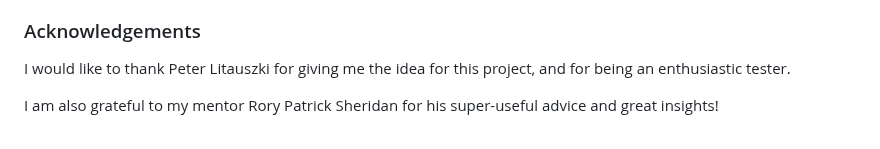
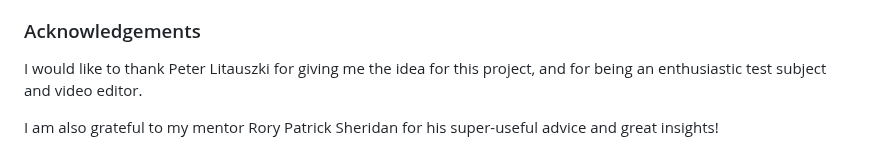
Before and after one commit to blahosyl/operator-game, a Markdown page: README.md, the part around one of its changes. GitHub-like rendering.

Commit message:
fix links and text in README.md #49

```diff
--- a/README.md
+++ b/README.md
@@ -904,7 +904,7 @@ Milestone image by [vector_corp on Freepik](https://www.freepik.com/free-ai-imag
 
 ### Acknowledgements
 
-I would like to thank Peter Litauszki for giving me the idea for this project, and for being an enthusiastic tester.
+I would like to thank Peter Litauszki for giving me the idea for this project, and for being an enthusiastic test subject and video editor.
 
 I am also grateful to my mentor Rory Patrick Sheridan for his super-useful advice and great insights!
 
```
Also changed, not shown: other parts of README.md (+2 -2 lines).
